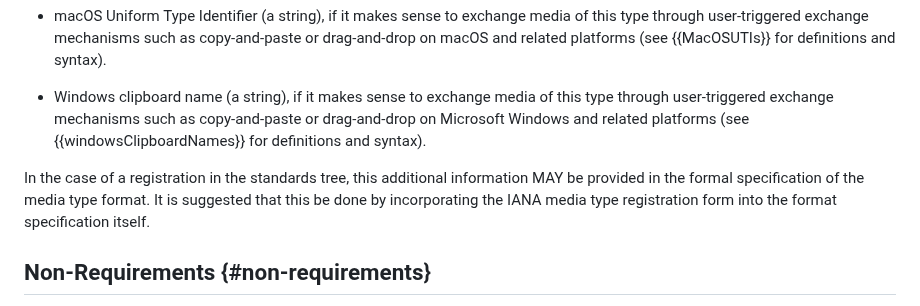
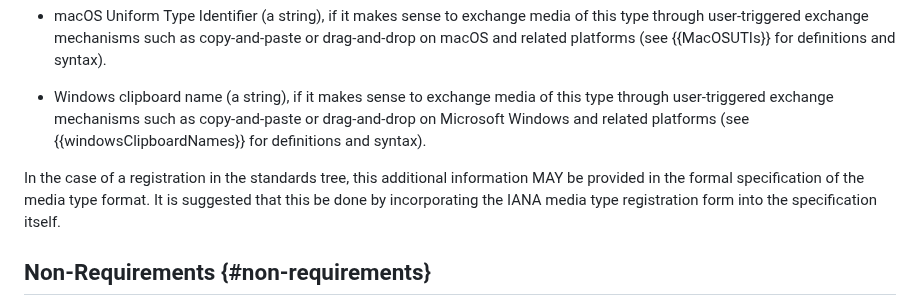
Before and after one commit to peteresnick/6838bis, a Markdown page: draft-ietf-mediaman-6838bis.md, the part around the change. Drawn GitHub-style.

Commit message:
Extraneous 'format'

```diff
--- a/draft-ietf-mediaman-6838bis.md
+++ b/draft-ietf-mediaman-6838bis.md
@@ -260,7 +260,7 @@ The following optional information SHOULD be included in the specification of a
 
 * Windows clipboard name (a string), if it makes sense to exchange media of this type through user-triggered exchange mechanisms such as copy-and-paste or drag-and-drop on Microsoft Windows and related platforms (see {{windowsClipboardNames}} for definitions and syntax).
 
-In the case of a registration in the standards tree, this additional information MAY be provided in the formal specification of the media type format. It is suggested that this be done by incorporating the IANA media type registration form into the format specification itself.
+In the case of a registration in the standards tree, this additional information MAY be provided in the formal specification of the media type format. It is suggested that this be done by incorporating the IANA media type registration form into the specification itself.
 
 ## Non-Requirements {#non-requirements}
 
```
